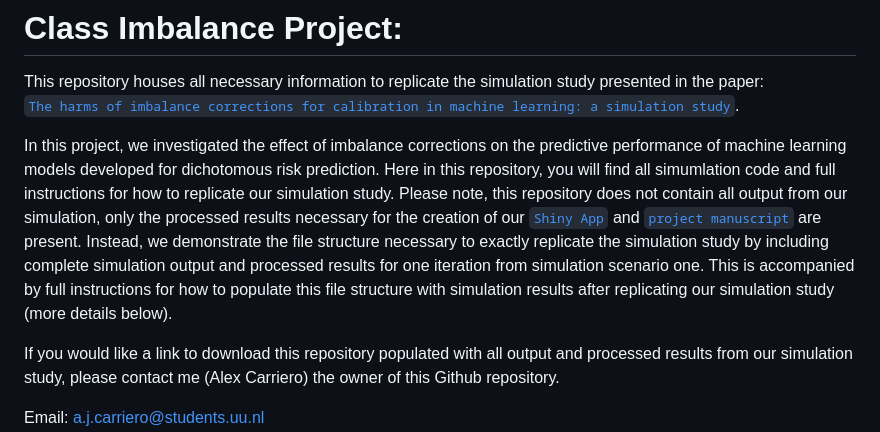
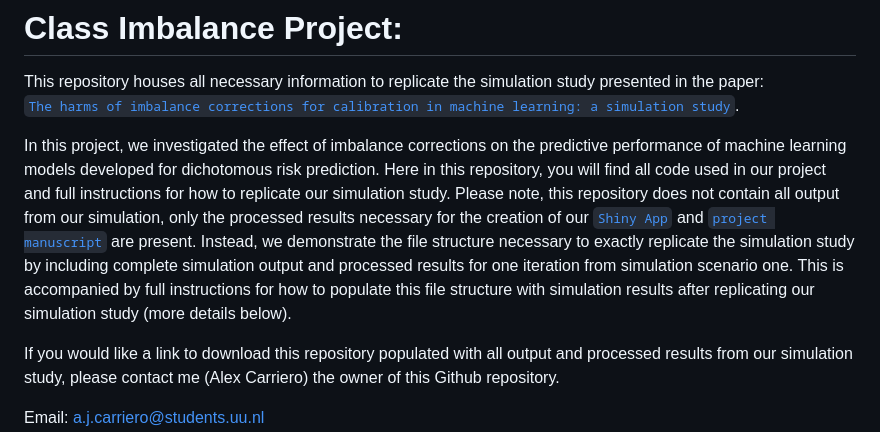
Before and after one commit to alexcarriero/class_imbalance_project, a Markdown page: README.md, the part around the change. Drawn GitHub-style.

```diff
--- a/README.md
+++ b/README.md
@@ -3,7 +3,7 @@
 This repository houses all necessary information to replicate the simulation study presented in the paper: <br>
 [`The harms of imbalance corrections for calibration in machine learning: a simulation study`](./manuscript/sim-manuscript/sim-manuscript.pdf).
 
-In this project, we investigated the effect of imbalance corrections on the predictive performance of machine learning models developed for dichotomous risk prediction. Here in this repository, you will find all simumlation code and full instructions for how to replicate our simulation study.  Please note, this repository does not contain all output from our simulation, only the processed results necessary for the creation of our [`Shiny App`](https://alex-carriero.shinyapps.io/class_imbalance/) and [`project manuscript`](./manuscript/sim-manuscript/sim-manuscript.pdf) are present. Instead, we demonstrate the file structure necessary to exactly replicate the simulation study by including complete simulation output and processed results for one iteration from simulation scenario one.  This is accompanied by full instructions for how to populate this file structure with simulation results after replicating our simulation study (more details below).
+In this project, we investigated the effect of imbalance corrections on the predictive performance of machine learning models developed for dichotomous risk prediction. Here in this repository, you will find all code used in our project and full instructions for how to replicate our simulation study.  Please note, this repository does not contain all output from our simulation, only the processed results necessary for the creation of our [`Shiny App`](https://alex-carriero.shinyapps.io/class_imbalance/) and [`project manuscript`](./manuscript/sim-manuscript/sim-manuscript.pdf) are present. Instead, we demonstrate the file structure necessary to exactly replicate the simulation study by including complete simulation output and processed results for one iteration from simulation scenario one.  This is accompanied by full instructions for how to populate this file structure with simulation results after replicating our simulation study (more details below).
 
 If you would like a link to download this repository populated with all output and processed results from our simulation study, please contact me (Alex Carriero) the owner of this Github repository.
 
```
